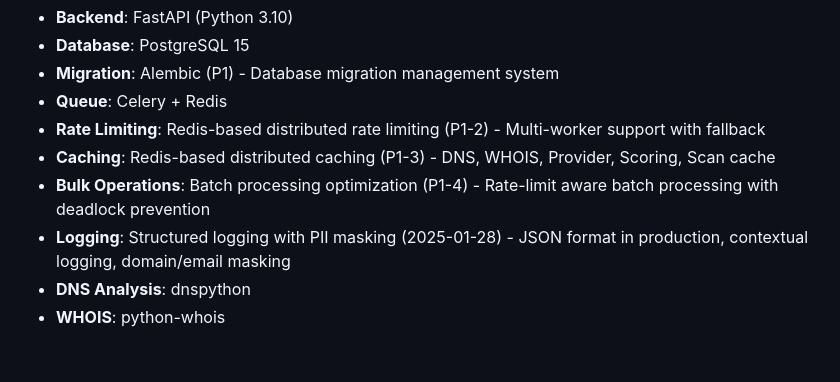
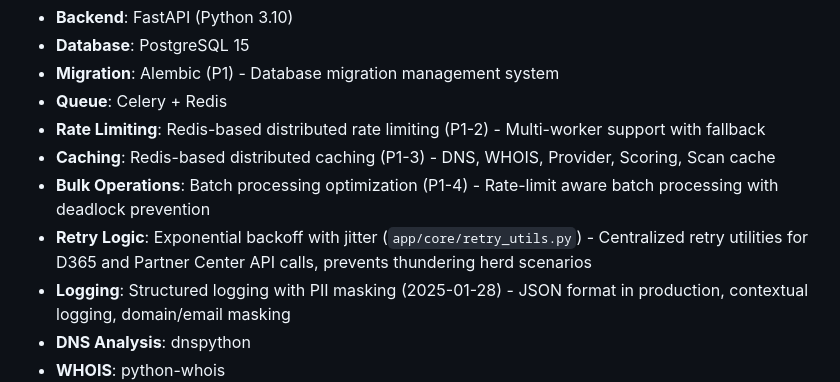
Before and after one commit to brdfb/dyn365hunterv3, a Markdown page: README.md, the part around the change. Drawn GitHub-style; blank space fills up the shorter version.

```diff
--- a/README.md
+++ b/README.md
@@ -267,6 +267,7 @@ Dyn365Hunter MVP is a FastAPI-based application that analyzes domains for lead i
 - **Rate Limiting**: Redis-based distributed rate limiting (P1-2) - Multi-worker support with fallback
 - **Caching**: Redis-based distributed caching (P1-3) - DNS, WHOIS, Provider, Scoring, Scan cache
 - **Bulk Operations**: Batch processing optimization (P1-4) - Rate-limit aware batch processing with deadlock prevention
+- **Retry Logic**: Exponential backoff with jitter (`app/core/retry_utils.py`) - Centralized retry utilities for D365 and Partner Center API calls, prevents thundering herd scenarios
 - **Logging**: Structured logging with PII masking (2025-01-28) - JSON format in production, contextual logging, domain/email masking
 - **DNS Analysis**: dnspython
 - **WHOIS**: python-whois
```
Also changed, not shown: CHANGELOG.md (+26 -0 lines).
